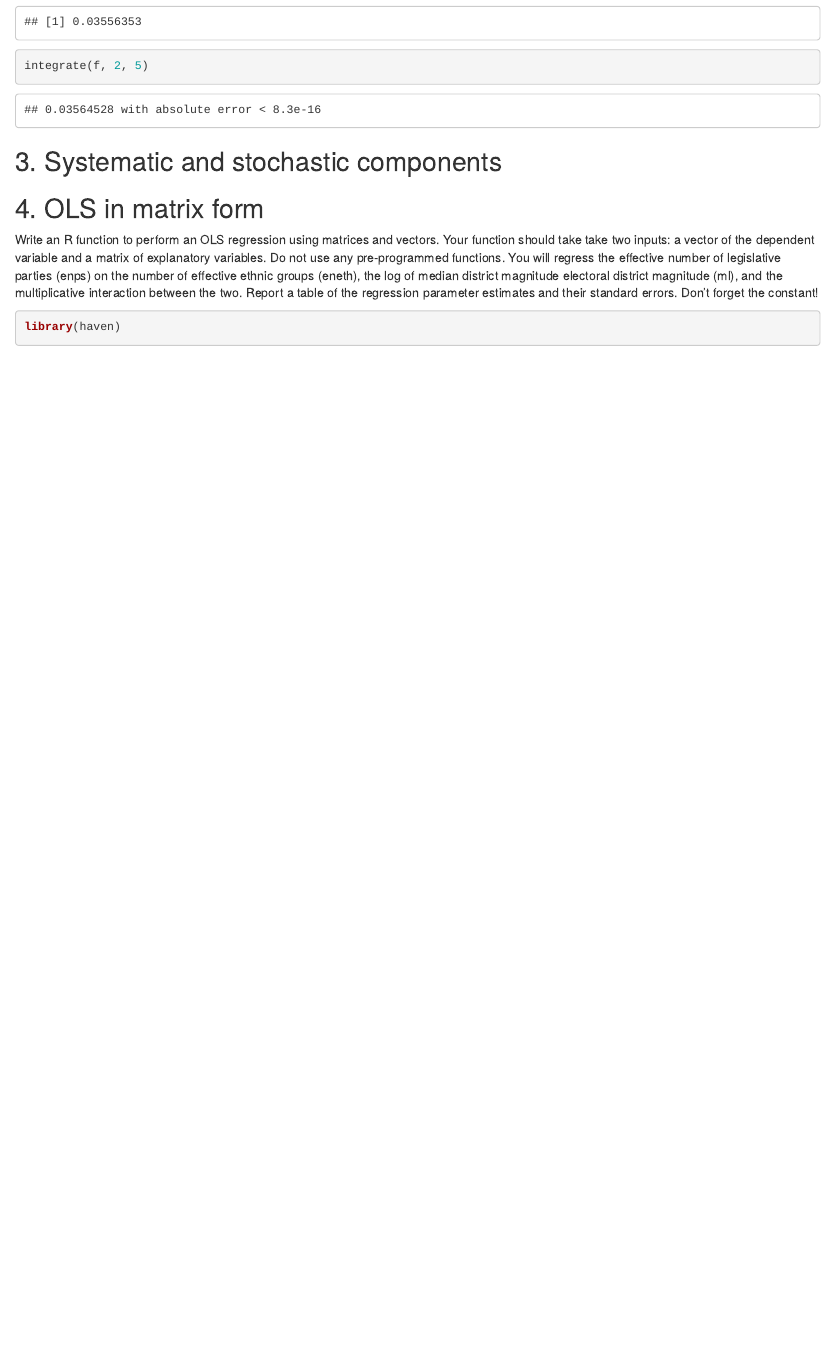
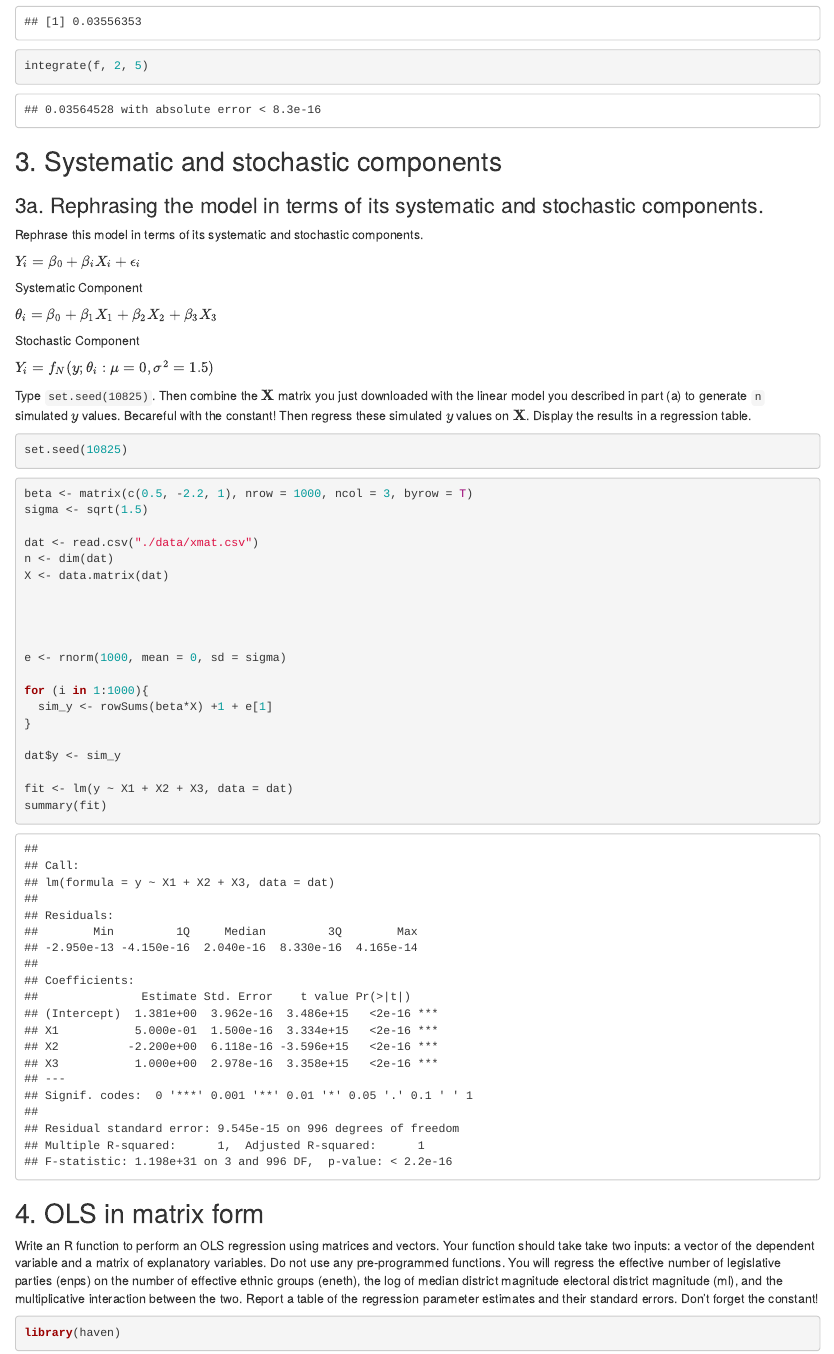
Before and after one commit to emilyh006/css205_max_likelihood, an R Markdown document (Problem Sets/PS1.Rmd): the page in a window 1100 px wide, from 5120 px down. Rendered offline with R 4.5, knitr and Pandoc, with nearby package versions; code that draws random numbers runs with fixed seeds of ours.

Commit message:
Update PS1.Rmd

````diff
--- a/Problem Sets/PS1.Rmd
+++ b/Problem Sets/PS1.Rmd
@@ -56,18 +53,64 @@ integrate(f, 2, 5)
 
 ## 3. Systematic and stochastic components
 
+### 3a. Rephrasing the model in terms of its systematic and stochastic components.
+
+
+
+Rephrase this model in terms of its systematic and stochastic components.
+
+
+$Y_i = \beta_0 + \beta_iX_i + \epsilon_i$
+
+
+Systematic Component
+
+$\theta_i = \beta_0 + \beta_1X_1 + \beta_2X_2 + \beta_3X_3$
+
+Stochastic Component
+
+$Y_i = f_N(y; \theta_i:\mu = 0, \sigma^2 = 1.5)$
+
+
+ Type `set.seed(10825)`.  Then combine the $\mathbf{X}$ matrix you just downloaded with the linear model you described in part (a) to generate `n` simulated $y$ values.  Becareful with the constant!  Then regress these simulated $y$ values on $\mathbf{X}$.  Display the results in a regression table.
 
 
 ```{r}
+set.seed(10825)
+```
 
+```{r}
+
+beta <- matrix(c(0.5, -2.2, 1), nrow = 1000, ncol = 3, byrow = T)
+sigma <- sqrt(1.5)
+
+dat <- read.csv("./data/xmat.csv")
+n <- dim(dat)
+X <- data.matrix(dat)
+
+
+
+
+e <- rnorm(1000, mean = 0, sd = sigma)
+
+for (i in 1:1000){
+  sim_y <- rowSums(beta*X) +1 + e[1]
+}
+
+dat$y <- sim_y
+
+fit <- lm(y ~ X1 + X2 + X3, data = dat)
+summary(fit)
 ```
+
+
+
+
 
 
 ## 4. OLS in matrix form
 
-
 Write an R function to perform an OLS regression using matrices and vectors. Your function should take take two inputs: a vector of the dependent variable and a matrix of explanatory variables. Do not use any pre-programmed functions. You will regress the effective number of legislative parties (enps) on the number of effective ethnic groups (eneth), the log of median district magnitude electoral district magnitude (ml), and the multiplicative interaction between the two. Report a table of the regression parameter estimates and their standard errors. Don’t forget the constant!
-
 
 ```{r}
 library(haven)
````
Also changed, not shown: Problem Sets/PS1.Rmd (5 more changed lines).
